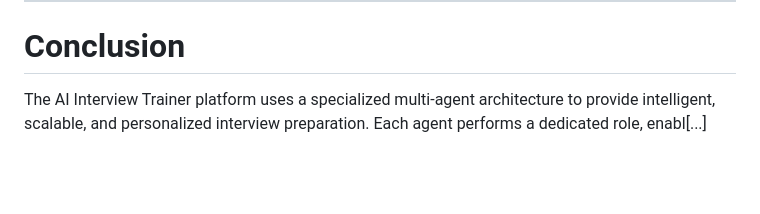
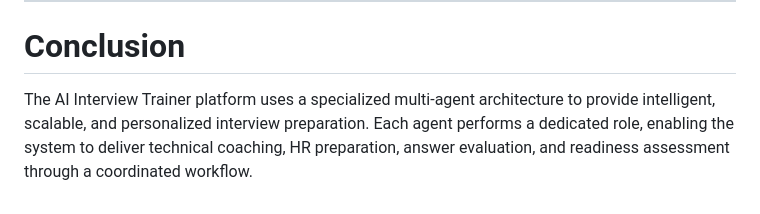
Before and after one commit to Gowtham-gangster/AI-Interview-Agent, a Markdown page: documentations/Agent_Design.md, the part around the change. GitHub-like rendering; blank space fills up the shorter version.

```diff
--- a/documentations/Agent_Design.md
+++ b/documentations/Agent_Design.md
@@ -424,4 +424,4 @@ sequenceDiagram
 
 # Conclusion
 
-The AI Interview Trainer platform uses a specialized multi-agent architecture to provide intelligent, scalable, and personalized interview preparation. Each agent performs a dedicated role, enabl[...]
+The AI Interview Trainer platform uses a specialized multi-agent architecture to provide intelligent, scalable, and personalized interview preparation. Each agent performs a dedicated role, enabling the system to deliver technical coaching, HR preparation, answer evaluation, and readiness assessment through a coordinated workflow.
```
